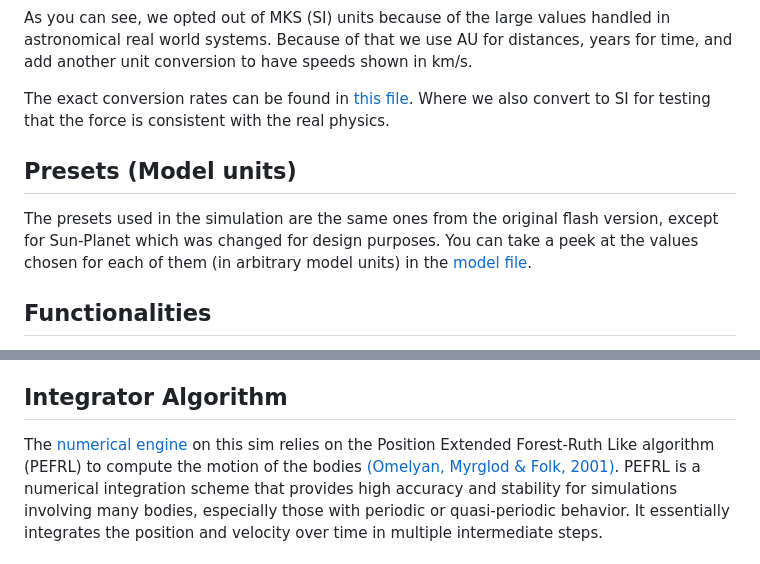
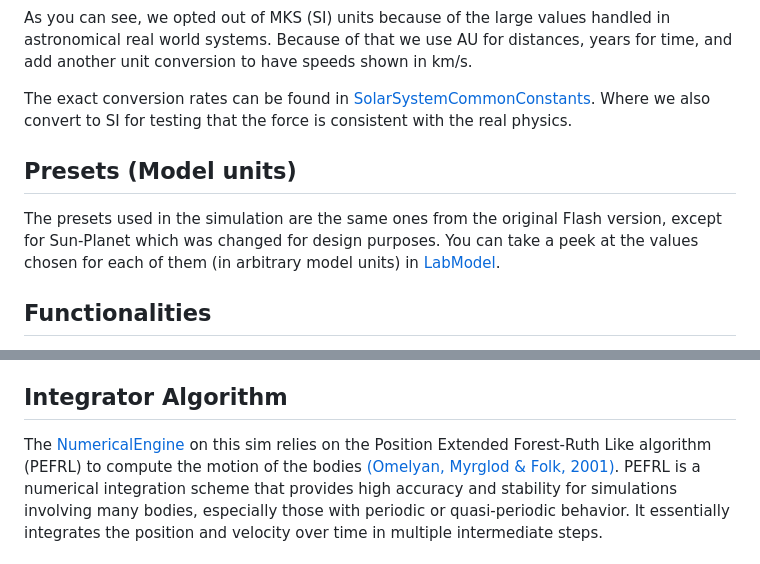
Before and after one commit to phetsims/my-solar-system, a Markdown page: doc/model.md, 2 parts joined by grey strips. GitHub-like rendering.

Commit message:
mention class names, "Flash"

```diff
--- a/doc/model.md
+++ b/doc/model.md
@@ -28,14 +28,13 @@ As you can see, we opted out of MKS (SI) units because of the large values handl
 Because of that we use AU for distances, years for time, and add another unit conversion to have speeds shown in km/s.
 
 The exact conversion rates can be found
-in [this file](https://github.com/phetsims/solar-system-common/blob/670cc9ea98513bf05573646623904c86e524f908/js/SolarSystemCommonConstants.ts#L13-L20).
+in [SolarSystemCommonConstants](https://github.com/phetsims/solar-system-common/blob/670cc9ea98513bf05573646623904c86e524f908/js/SolarSystemCommonConstants.ts#L13-L20).
 Where we also convert to SI for testing that the force is consistent with the real physics.
 
 ## Presets (Model units)
 
-The presets used in the simulation are the same ones from the original flash version, except for Sun-Planet which was
-changed for design purposes. You can take a peek at the values chosen for each of them (in arbitrary model units) in
-the [model file](https://github.com/phetsims/my-solar-system/blob/df3444bce5fb14dae7ce5ec882ce5ddd353531a0/js/lab/model/LabModel.ts#L91).
+The presets used in the simulation are the same ones from the original Flash version, except for Sun-Planet which was
+changed for design purposes. You can take a peek at the values chosen for each of them (in arbitrary model units) in [LabModel](https://github.com/phetsims/my-solar-system/blob/df3444bce5fb14dae7ce5ec882ce5ddd353531a0/js/lab/model/LabModel.ts#L91).
 
 ## Functionalities
 
@@ -55,7 +54,7 @@ eye out for:
 
 ## Integrator Algorithm
 
-The [numerical engine](https://github.com/phetsims/my-solar-system/blob/d55f4e68c494be3d6f31d64e7085e5ad2ca9c6f6/js/common/model/NumericalEngine.ts)
+The [NumericalEngine](https://github.com/phetsims/my-solar-system/blob/d55f4e68c494be3d6f31d64e7085e5ad2ca9c6f6/js/common/model/NumericalEngine.ts)
 on this sim relies on the Position Extended Forest-Ruth Like algorithm (PEFRL) to compute the motion of the
 bodies [(Omelyan, Myrglod & Folk, 2001)](https://arxiv.org/abs/cond-mat/0110585). PEFRL is a numerical integration
 scheme that provides high accuracy and stability for simulations involving many bodies, especially those with periodic
```
